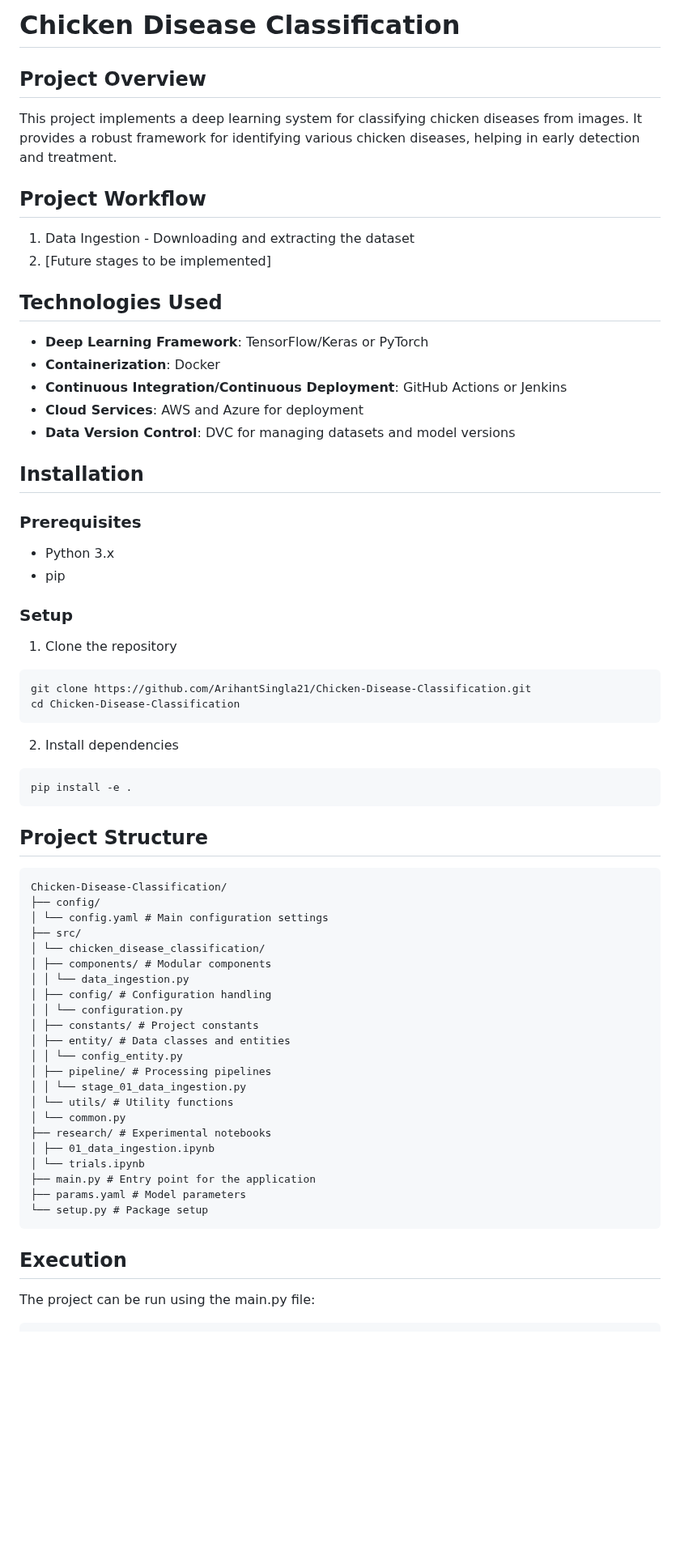
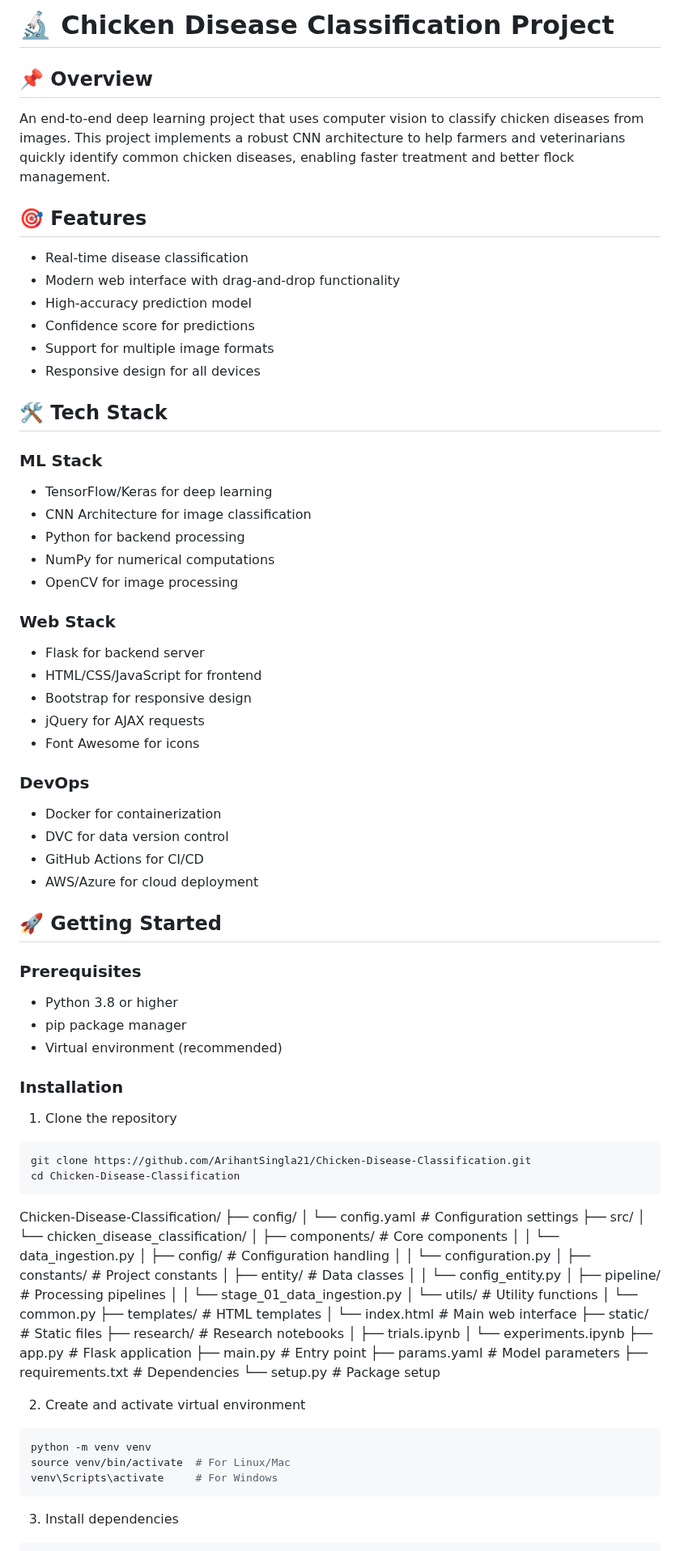
Before and after one commit to ArihantSingla21/Chicken_Disease_Detection, a Markdown page: README.md, the part around one of its changes. Shown at 81% size. Rendered like a GitHub page; blank space fills up the shorter version.

````diff
--- a/README.md
+++ b/README.md
@@ -1,65 +1,85 @@
-# Chicken Disease Classification
+# 🔬 Chicken Disease Classification Project
 
-## Project Overview
-This project implements a deep learning system for classifying chicken diseases from images. It provides a robust framework for identifying various chicken diseases, helping in early detection and treatment.
+## 📌 Overview
+An end-to-end deep learning project that uses computer vision to classify chicken diseases from images. This project implements a robust CNN architecture to help farmers and veterinarians quickly identify common chicken diseases, enabling faster treatment and better flock management.
 
-## Project Workflow
-1. Data Ingestion - Downloading and extracting the dataset
-2. [Future stages to be implemented]
+## 🎯 Features
+- Real-time disease classification
+- Modern web interface with drag-and-drop functionality
+- High-accuracy prediction model
+- Confidence score for predictions
+- Support for multiple image formats
+- Responsive design for all devices
 
-## Technologies Used
-- **Deep Learning Framework**: TensorFlow/Keras or PyTorch
-- **Containerization**: Docker
-- **Continuous Integration/Continuous Deployment**: GitHub Actions or Jenkins
-- **Cloud Services**: AWS and Azure for deployment
-- **Data Version Control**: DVC for managing datasets and model versions
+## 🛠️ Tech Stack
+### ML Stack
+- TensorFlow/Keras for deep learning
+- CNN Architecture for image classification
+- Python for backend processing
+- NumPy for numerical computations
+- OpenCV for image processing
 
-## Installation
+### Web Stack
+- Flask for backend server
+- HTML/CSS/JavaScript for frontend
+- Bootstrap for responsive design
+- jQuery for AJAX requests
+- Font Awesome for icons
+
+### DevOps
+- Docker for containerization
+- DVC for data version control
+- GitHub Actions for CI/CD
+- AWS/Azure for cloud deployment
+
+## 🚀 Getting Started
 
 ### Prerequisites
-- Python 3.x
-- pip
+- Python 3.8 or higher
+- pip package manager
+- Virtual environment (recommended)
 
-### Setup
+### Installation
+
 1. Clone the repository
 ```bash
 git clone https://github.com/ArihantSingla21/Chicken-Disease-Classification.git
 cd Chicken-Disease-Classification
 ```
-
-2. Install dependencies
-```bash
-pip install -e .
-```
-
-## Project Structure
-```
 Chicken-Disease-Classification/
 ├── config/
-│ └── config.yaml # Main configuration settings
+│ └── config.yaml # Configuration settings
 ├── src/
 │ └── chicken_disease_classification/
-│ ├── components/ # Modular components
+│ ├── components/ # Core components
 │ │ └── data_ingestion.py
 │ ├── config/ # Configuration handling
 │ │ └── configuration.py
 │ ├── constants/ # Project constants
-│ ├── entity/ # Data classes and entities
+│ ├── entity/ # Data classes
 │ │ └── config_entity.py
 │ ├── pipeline/ # Processing pipelines
 │ │ └── stage_01_data_ingestion.py
 │ └── utils/ # Utility functions
 │ └── common.py
-├── research/ # Experimental notebooks
-│ ├── 01_data_ingestion.ipynb
-│ └── trials.ipynb
-├── main.py # Entry point for the application
+├── templates/ # HTML templates
+│ └── index.html # Main web interface
+├── static/ # Static files
+├── research/ # Research notebooks
+│ ├── trials.ipynb
+│ └── experiments.ipynb
+├── app.py # Flask application
+├── main.py # Entry point
 ├── params.yaml # Model parameters
+├── requirements.txt # Dependencies
 └── setup.py # Package setup
+
+2. Create and activate virtual environment
+```bash
+python -m venv venv
+source venv/bin/activate  # For Linux/Mac
+venv\Scripts\activate     # For Windows
 ```
 
-
-## Execution
-The project can be run using the main.py file:
-
+3. Install dependencies
 ```bash
````
Also changed, not shown: other parts of README.md (+88 -53 lines).
